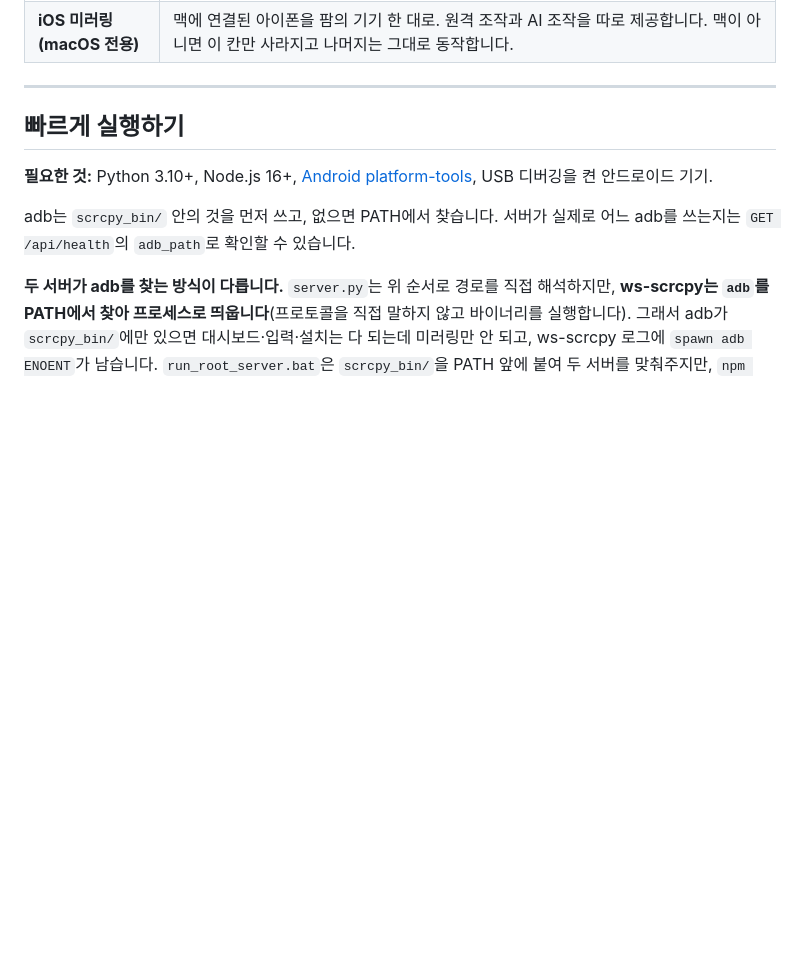
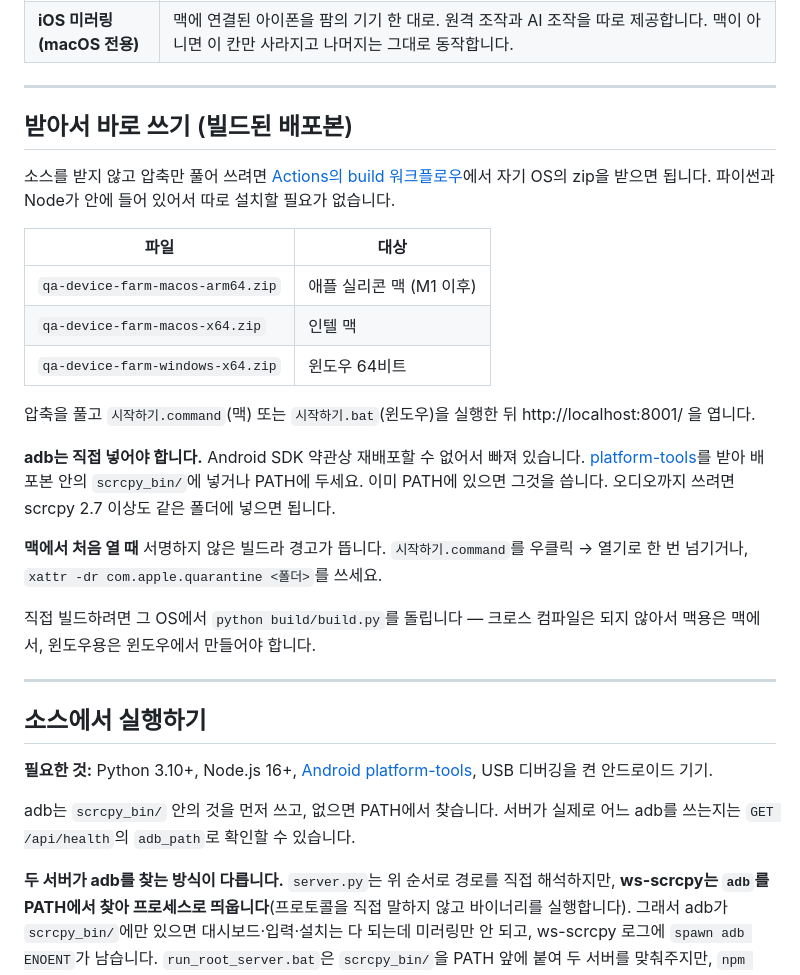
Before and after one commit to kimyeongseong/qa-device-farm, a Markdown page: README.md, the part around the change. Rendered like a GitHub page; blank space fills up the shorter version.

```diff
--- a/README.md
+++ b/README.md
@@ -48,7 +48,35 @@ QA 업무 중 실기기가 개인 PC에 묶여 있어서 생기던 문제 —
 
 ---
 
-## 빠르게 실행하기
+## 받아서 바로 쓰기 (빌드된 배포본)
+
+소스를 받지 않고 압축만 풀어 쓰려면 [Actions의 build 워크플로우](https://github.com/kimyeongseong/qa-device-farm/actions/workflows/build.yml)에서
+자기 OS의 zip을 받으면 됩니다. 파이썬과 Node가 안에 들어 있어서 따로 설치할
+필요가 없습니다.
+
+| 파일 | 대상 |
+|---|---|
+| `qa-device-farm-macos-arm64.zip` | 애플 실리콘 맥 (M1 이후) |
+| `qa-device-farm-macos-x64.zip` | 인텔 맥 |
+| `qa-device-farm-windows-x64.zip` | 윈도우 64비트 |
+
+압축을 풀고 `시작하기.command`(맥) 또는 `시작하기.bat`(윈도우)을 실행한 뒤
+http://localhost:8001/ 을 엽니다.
+
+**adb는 직접 넣어야 합니다.** Android SDK 약관상 재배포할 수 없어서 빠져
+있습니다. [platform-tools](https://developer.android.com/tools/releases/platform-tools)를
+받아 배포본 안의 `scrcpy_bin/`에 넣거나 PATH에 두세요. 이미 PATH에 있으면 그것을
+씁니다. 오디오까지 쓰려면 scrcpy 2.7 이상도 같은 폴더에 넣으면 됩니다.
+
+**맥에서 처음 열 때** 서명하지 않은 빌드라 경고가 뜹니다. `시작하기.command`를
+우클릭 → 열기로 한 번 넘기거나, `xattr -dr com.apple.quarantine <폴더>`를 쓰세요.
+
+직접 빌드하려면 그 OS에서 `python build/build.py`를 돌립니다 — 크로스 컴파일은
+되지 않아서 맥용은 맥에서, 윈도우용은 윈도우에서 만들어야 합니다.
+
+---
+
+## 소스에서 실행하기
 
 **필요한 것:** Python 3.10+, Node.js 16+, [Android platform-tools](https://developer.android.com/tools/releases/platform-tools), USB 디버깅을 켠 안드로이드 기기.
 
```
Also changed, not shown: CHANGELOG.md (+14 -0 lines), README.en.md (+29 -1 lines).
